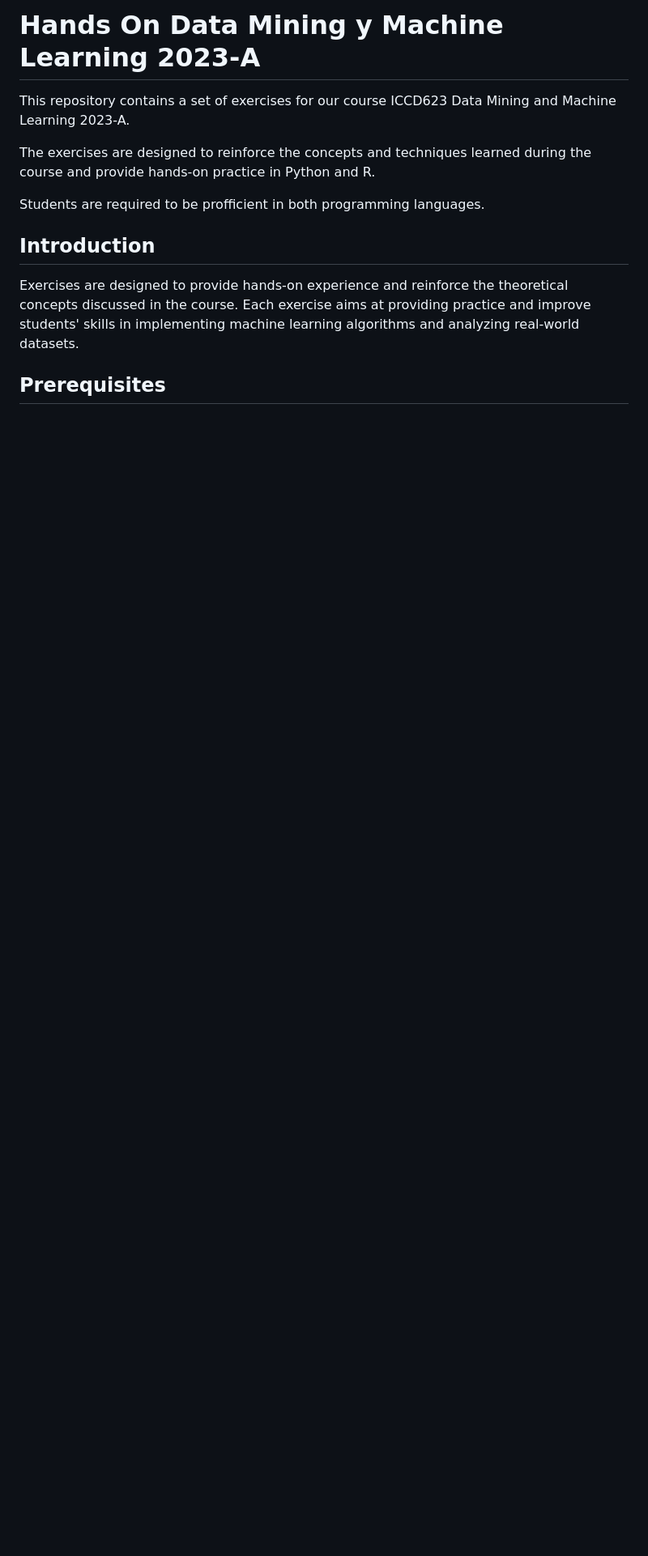
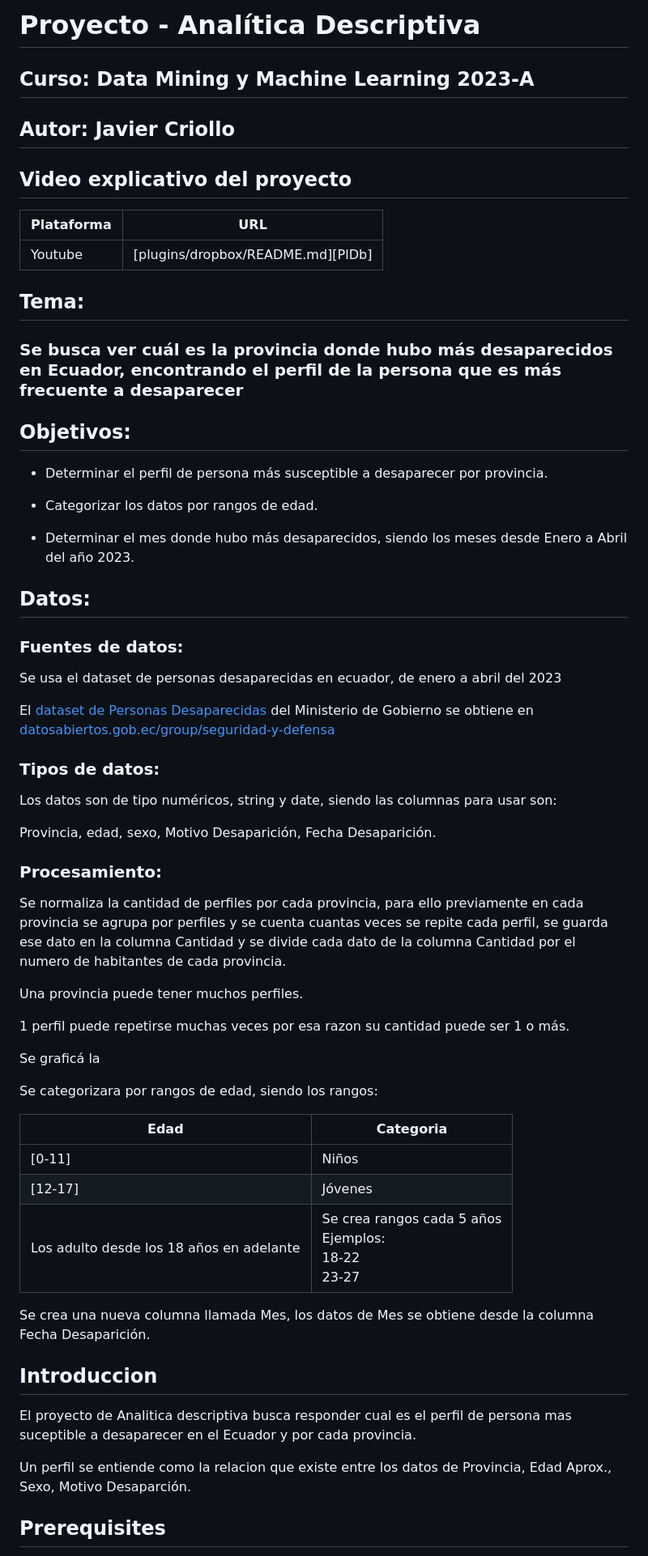
Before and after one commit to Xaviercv93/DataMinningMachineLearning, a Markdown page: Proyecto_AnaliticaDescriptiva/README.md, the part around the change. Shown: that part at 81% size. Drawn GitHub-style; blank space fills up the shorter version.

Commit message:
Cambios en el Readme

```diff
--- a/Proyecto_AnaliticaDescriptiva/README.md
+++ b/Proyecto_AnaliticaDescriptiva/README.md
@@ -1,14 +1,66 @@
-# Hands On Data Mining y Machine Learning 2023-A
+# Proyecto - Analítica Descriptiva
 
-This repository contains a set of exercises for our course ICCD623 Data Mining and Machine Learning 2023-A.
+## Curso: Data Mining y Machine Learning 2023-A
 
-The exercises are designed to reinforce the concepts and techniques learned during the course and provide hands-on practice in Python and R.
+## Autor: Javier Criollo
 
-Students are required to be profficient in both programming languages.
+## Video explicativo del proyecto
 
-## Introduction
+| Plataforma | URL |
+| ------ | ------ |
+| Youtube | [plugins/dropbox/README.md][PlDb] |
 
-Exercises are designed to provide hands-on experience and reinforce the theoretical concepts discussed in the course. Each exercise aims at providing practice and improve students' skills in implementing machine learning algorithms and analyzing real-world datasets.
+## Tema:
+
+### Se busca ver cuál es la provincia donde hubo más desaparecidos en Ecuador, encontrando el perfil de la persona que es más frecuente a desaparecer
+
+## Objetivos:
+
+- Determinar el perfil de persona más susceptible a desaparecer por provincia.
+
+- Categorizar los datos por rangos de edad.
+
+- Determinar el mes donde hubo más desaparecidos, siendo los meses desde Enero a Abril del año 2023.
+
+## Datos:
+
+### Fuentes de datos:
+
+Se usa el dataset de personas desaparecidas en ecuador, de enero a abril del 2023
+
+El [dataset de Personas Desaparecidas](https://www.datosabiertos.gob.ec/dataset/personas-desaparecidas) del Ministerio de Gobierno se obtiene en [datosabiertos.gob.ec/group/seguridad-y-defensa](https://www.datosabiertos.gob.ec/group/seguridad-y-defensa)
+
+### Tipos de datos:
+
+Los datos son de tipo numéricos, string y date, siendo las columnas para usar son:
+
+Provincia, edad, sexo, Motivo Desaparición, Fecha Desaparición.
+
+### Procesamiento:
+
+Se normaliza la cantidad de perfiles por cada provincia, para ello previamente en cada provincia se agrupa por perfiles y se cuenta cuantas veces se repite cada perfil, se guarda ese dato en la columna Cantidad y se divide cada dato de la columna Cantidad por el numero de habitantes de cada provincia.
+
+Una provincia puede tener muchos perfiles.
+
+1 perfil puede repetirse muchas veces por esa razon su cantidad puede ser 1 o más.
+
+Se graficá la
+
+Se categorizara por rangos de edad, siendo los rangos:
+
+| Edad  | Categoria |
+| ------ | ------ |
+| [0-11] | Niños |
+| [12-17] | Jóvenes |
+| Los adulto desde los 18 años en adelante |  Se crea rangos cada 5 años<br>Ejemplos:<br>18-22<br>23-27 |
+
+Se crea una nueva columna llamada Mes, los datos de Mes se obtiene desde la columna Fecha Desaparición.
+
+## Introduccion
+
+El proyecto de Analitica descriptiva busca responder cual es el perfil de persona mas suceptible a desaparecer en el Ecuador y por cada provincia.
+
+Un perfil se entiende como la relacion que existe entre los datos de Provincia, Edad Aprox., Sexo, Motivo Desaparción.
 
 ## Prerequisites
 
```
